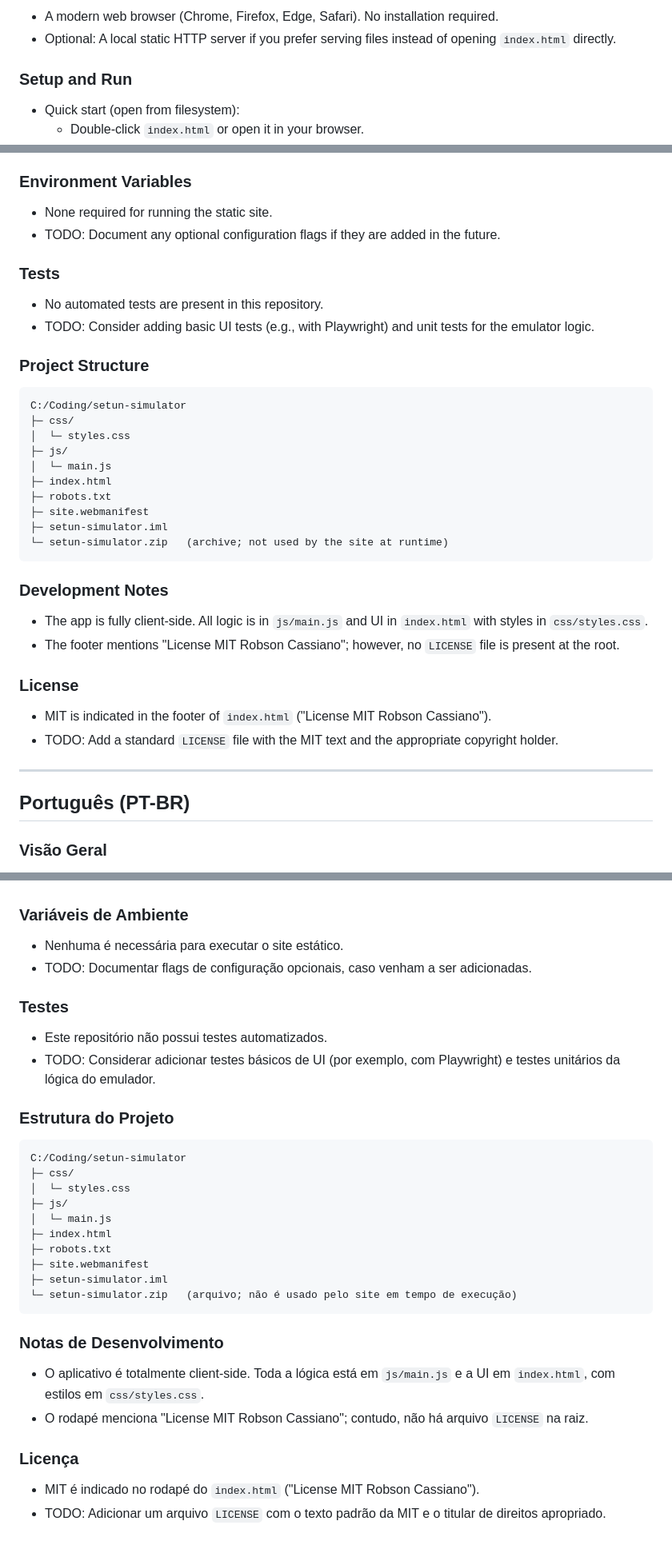
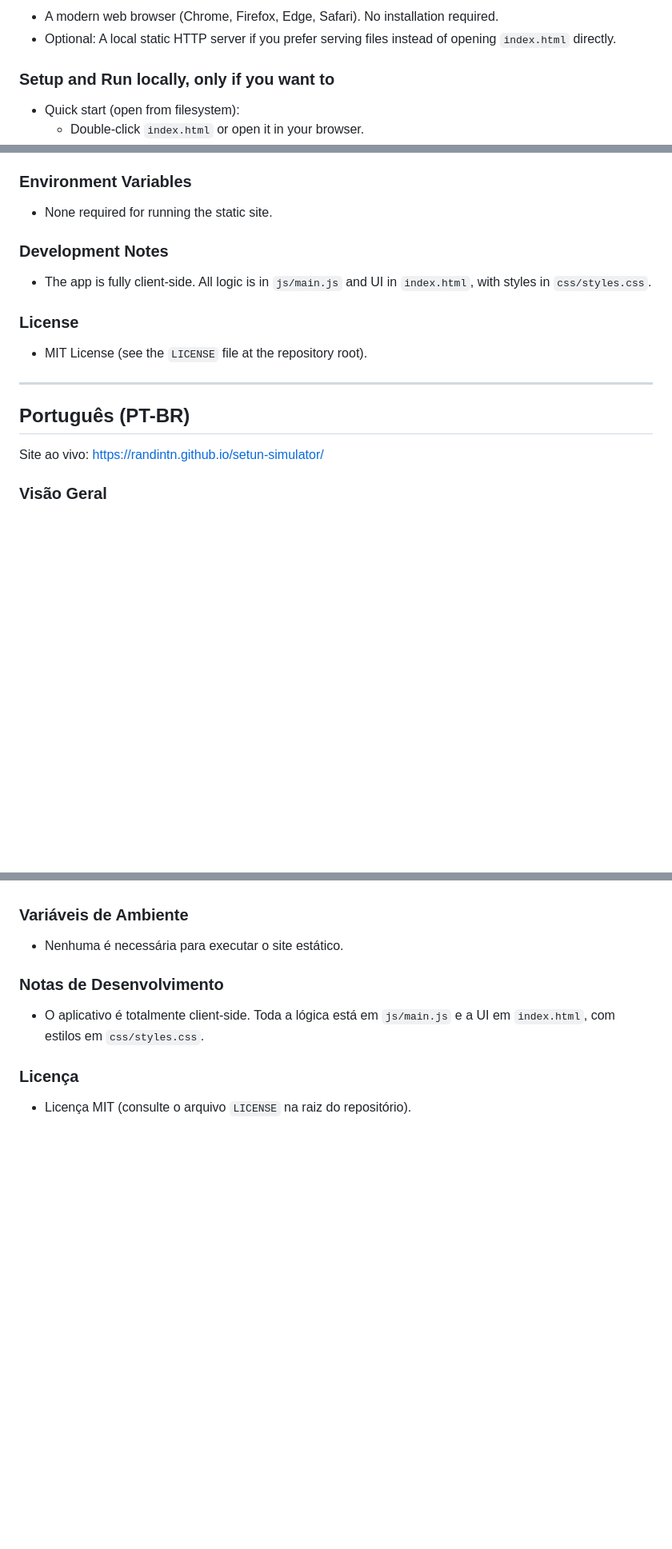
Before and after one commit to RandintN/setun-simulator, a Markdown page: README.md, 3 parts joined by grey strips. Shown at 80% size. Rendered like a GitHub page; blank space fills up the shorter version.

````diff
--- a/README.md
+++ b/README.md
@@ -19,7 +19,7 @@ This repository contains a browser-based simulator (emulator UI) of the Soviet t
 - A modern web browser (Chrome, Firefox, Edge, Safari). No installation required.
 - Optional: A local static HTTP server if you prefer serving files instead of opening `index.html` directly.
 
-### Setup and Run
+### Setup and Run locally, only if you want to
 - Quick start (open from filesystem):
   - Double‑click `index.html` or open it in your browser.
 - Serve with a simple static server (optional examples):
@@ -36,37 +36,17 @@ There is no package.json or build system. The term "scripts" here refers to runt
 
 ### Environment Variables
 - None required for running the static site.
-- TODO: Document any optional configuration flags if they are added in the future.
-
-### Tests
-- No automated tests are present in this repository.
-- TODO: Consider adding basic UI tests (e.g., with Playwright) and unit tests for the emulator logic.
-
-### Project Structure
-```
-C:/Coding/setun-simulator
-├─ css/
-│  └─ styles.css
-├─ js/
-│  └─ main.js
-├─ index.html
-├─ robots.txt
-├─ site.webmanifest
-├─ setun-simulator.iml
-└─ setun-simulator.zip   (archive; not used by the site at runtime)
-```
 
 ### Development Notes
-- The app is fully client‑side. All logic is in `js/main.js` and UI in `index.html` with styles in `css/styles.css`.
-- The footer mentions "License MIT Robson Cassiano"; however, no `LICENSE` file is present at the root.
+- The app is fully client‑side. All logic is in `js/main.js` and UI in `index.html`, with styles in `css/styles.css`.
 
 ### License
-- MIT is indicated in the footer of `index.html` ("License MIT Robson Cassiano").
-- TODO: Add a standard `LICENSE` file with the MIT text and the appropriate copyright holder.
+- MIT License (see the `LICENSE` file at the repository root).
 
 ---
 
 ## Português (PT-BR)
+Site ao vivo: https://randintn.github.io/setun-simulator/
 
 ### Visão Geral
 - Propósito: Fornecer um simulador interativo e educacional do computador ternário Setun, com componentes de UI para registradores, botões/chaves de controle, visão de memória e dispositivos simples de E/S (FT‑1, FT‑2 e painel de impressora).
@@ -96,30 +76,9 @@ Não há `package.json` nem sistema de build. Aqui, "scripts" refere‑se às a
 
 ### Variáveis de Ambiente
 - Nenhuma é necessária para executar o site estático.
-- TODO: Documentar flags de configuração opcionais, caso venham a ser adicionadas.
-
-### Testes
-- Este repositório não possui testes automatizados.
-- TODO: Considerar adicionar testes básicos de UI (por exemplo, com Playwright) e testes unitários da lógica do emulador.
-
-### Estrutura do Projeto
-```
-C:/Coding/setun-simulator
-├─ css/
-│  └─ styles.css
-├─ js/
-│  └─ main.js
-├─ index.html
-├─ robots.txt
-├─ site.webmanifest
-├─ setun-simulator.iml
-└─ setun-simulator.zip   (arquivo; não é usado pelo site em tempo de execução)
-```
 
 ### Notas de Desenvolvimento
 - O aplicativo é totalmente client‑side. Toda a lógica está em `js/main.js` e a UI em `index.html`, com estilos em `css/styles.css`.
-- O rodapé menciona "License MIT Robson Cassiano"; contudo, não há arquivo `LICENSE` na raiz.
 
 ### Licença
-- MIT é indicado no rodapé do `index.html` ("License MIT Robson Cassiano").
-- TODO: Adicionar um arquivo `LICENSE` com o texto padrão da MIT e o titular de direitos apropriado.
+- Licença MIT (consulte o arquivo `LICENSE` na raiz do repositório).
````
Also changed, not shown: other parts of README.md (+1 -1 lines).
